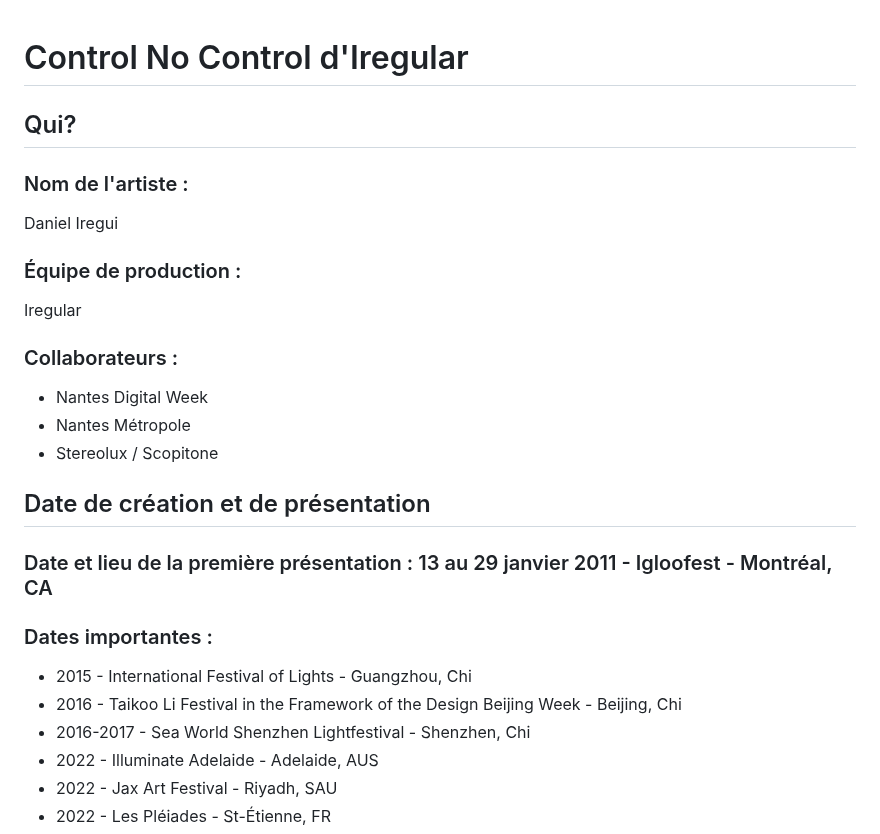
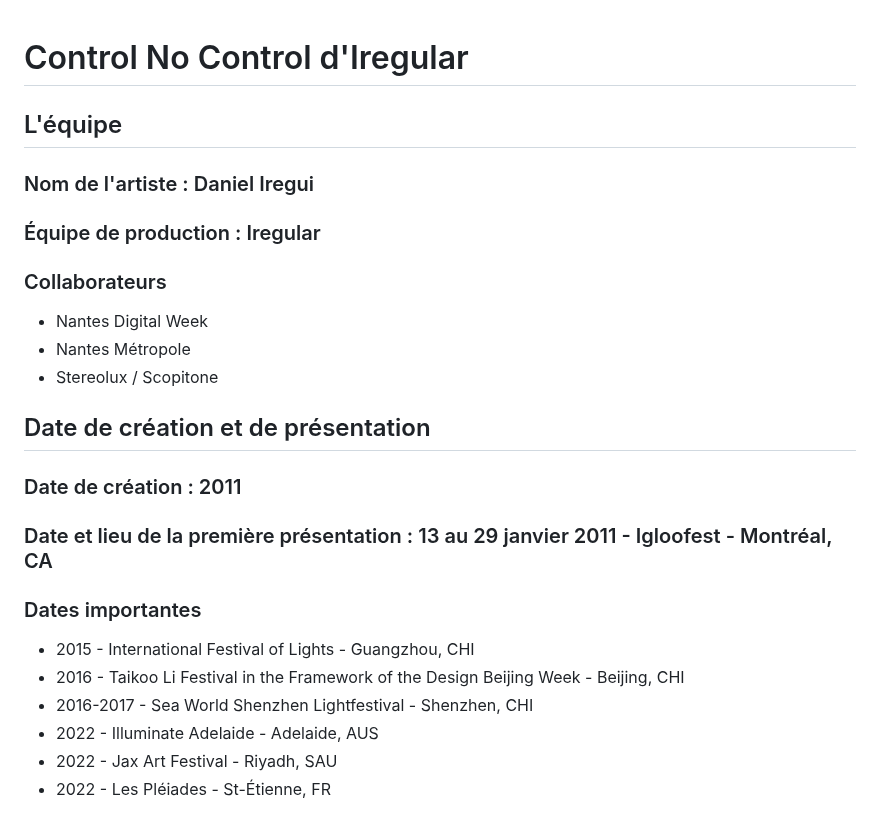
Before and after one commit to DelphineG-Projets/presentation, a Markdown page: README.md, the part around one of its changes. Drawn GitHub-style.

```diff
--- a/README.md
+++ b/README.md
@@ -1,29 +1,24 @@
 
 # Control No Control d'Iregular
+## L'équipe
+### Nom de l'artiste : Daniel Iregui
 
-## Qui?
+### Équipe de production : Iregular
 
-### Nom de l'artiste :
-
-Daniel Iregui
-
-### Équipe de production :
-
-Iregular
-
-### Collaborateurs :
+### Collaborateurs
 - Nantes Digital Week
 - Nantes Métropole
 - Stereolux / Scopitone
 
 ## Date de création et de présentation
+### Date de création : 2011
 
 ### Date et lieu de la première présentation : 13 au 29 janvier 2011 - Igloofest - Montréal, CA
 
-### Dates importantes :
-- 2015 - International Festival of Lights - Guangzhou, Chi
-- 2016 - Taikoo Li Festival in the Framework of the Design Beijing Week - Beijing, Chi
-- 2016-2017 - Sea World Shenzhen Lightfestival - Shenzhen, Chi
+### Dates importantes
+- 2015 - International Festival of Lights - Guangzhou, CHI
+- 2016 - Taikoo Li Festival in the Framework of the Design Beijing Week - Beijing, CHI
+- 2016-2017 - Sea World Shenzhen Lightfestival - Shenzhen, CHI
 - 2022 - Illuminate Adelaide - Adelaide, AUS
 - 2022 - Jax Art Festival - Riyadh, SAU
 - 2022 - Les Pléiades - St-Étienne, FR
```
Also changed, not shown: other parts of README.md (+13 -23 lines).
